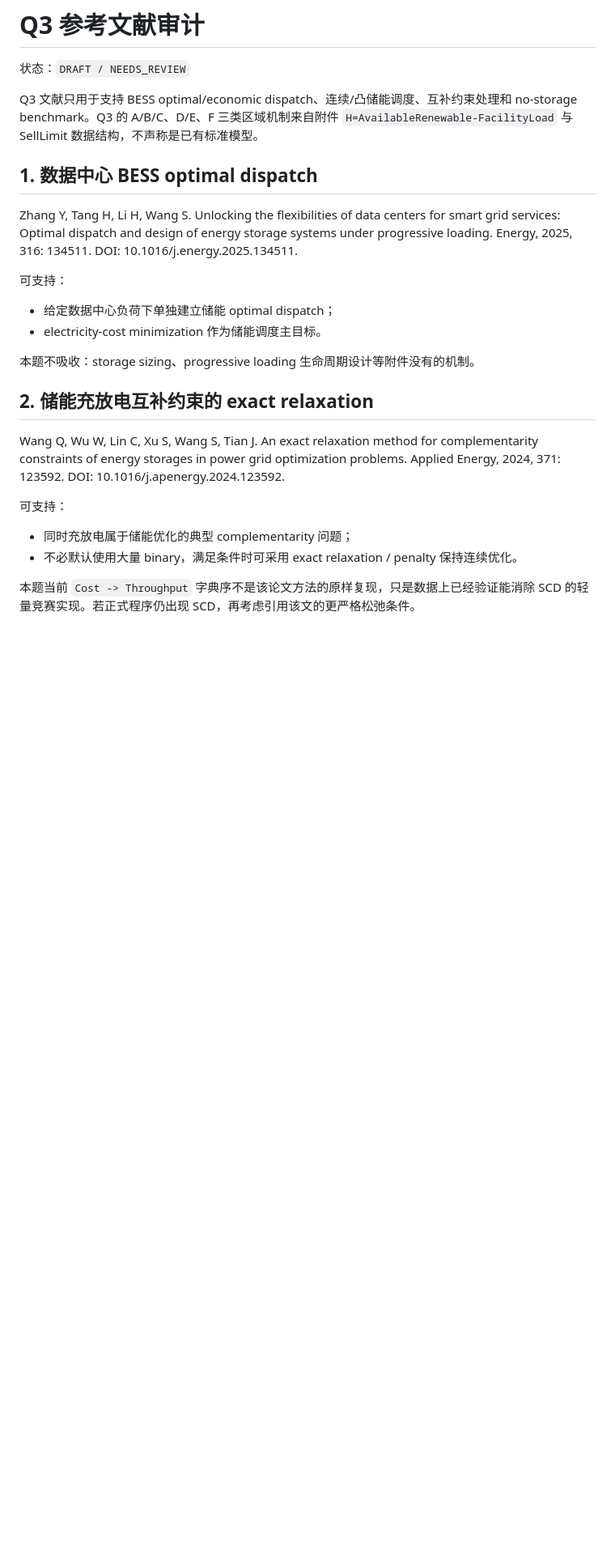
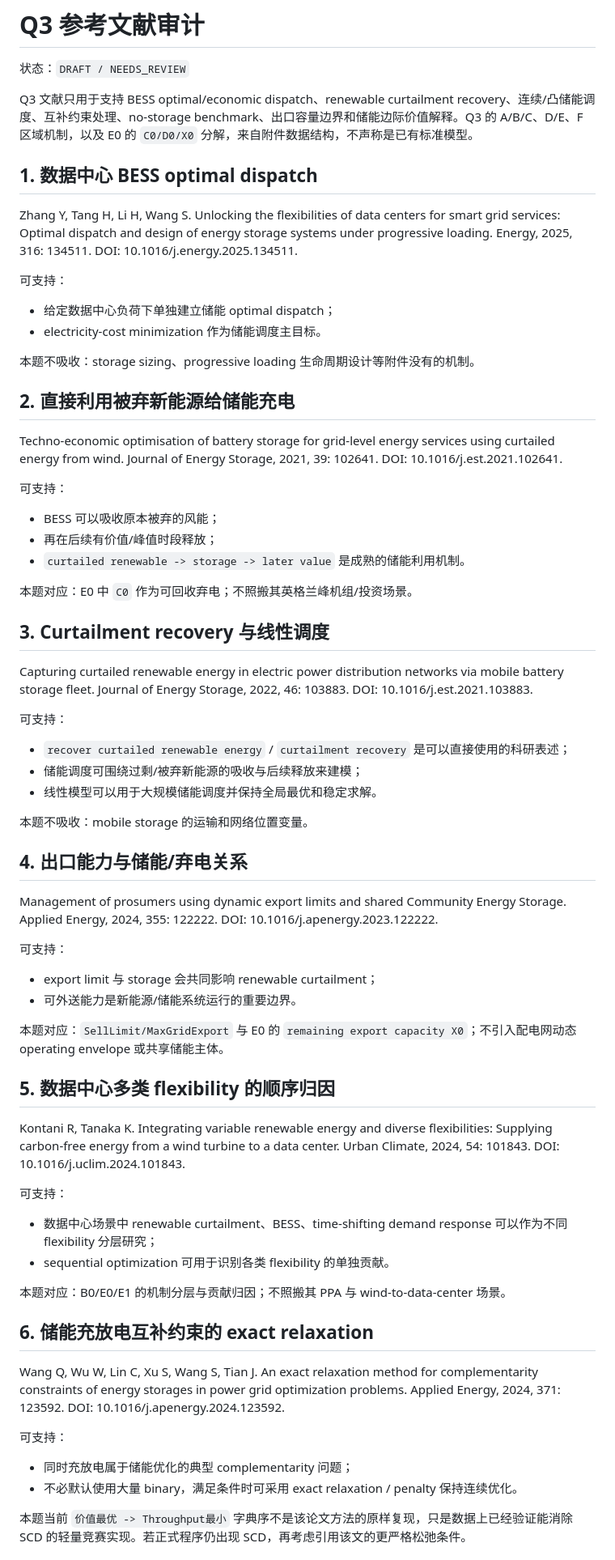
Before and after one commit to Solstica/Scrimmage6, a Markdown page: modules/70_references/Q3_REFERENCE_AUDIT.md, the part around one of its changes. Shown at 81% size. GitHub-like rendering; blank space fills up the shorter version.

```diff
--- a/modules/70_references/Q3_REFERENCE_AUDIT.md
+++ b/modules/70_references/Q3_REFERENCE_AUDIT.md
@@ -2,7 +2,7 @@
 
 状态：`DRAFT / NEEDS_REVIEW`
 
-Q3 文献只用于支持 BESS optimal/economic dispatch、连续/凸储能调度、互补约束处理和 no-storage benchmark。Q3 的 A/B/C、D/E、F 三类区域机制来自附件 `H=AvailableRenewable-FacilityLoad` 与 SellLimit 数据结构，不声称是已有标准模型。
+Q3 文献只用于支持 BESS optimal/economic dispatch、renewable curtailment recovery、连续/凸储能调度、互补约束处理、no-storage benchmark、出口容量边界和储能边际价值解释。Q3 的 A/B/C、D/E、F 区域机制，以及 E0 的 `C0/D0/X0` 分解，来自附件数据结构，不声称是已有标准模型。
 
 ## 1. 数据中心 BESS optimal dispatch
 
@@ -14,7 +14,49 @@ Zhang Y, Tang H, Li H, Wang S. Unlocking the flexibilities of data centers for s
 
 本题不吸收：storage sizing、progressive loading 生命周期设计等附件没有的机制。
 
-## 2. 储能充放电互补约束的 exact relaxation
+## 2. 直接利用被弃新能源给储能充电
+
+Techno-economic optimisation of battery storage for grid-level energy services using curtailed energy from wind. Journal of Energy Storage, 2021, 39: 102641. DOI: 10.1016/j.est.2021.102641.
+
+可支持：
+- BESS 可以吸收原本被弃的风能；
+- 再在后续有价值/峰值时段释放；
+- `curtailed renewable -> storage -> later value` 是成熟的储能利用机制。
+
+本题对应：E0 中 `C0` 作为可回收弃电；不照搬其英格兰峰机组/投资场景。
+
+## 3. Curtailment recovery 与线性调度
+
+Capturing curtailed renewable energy in electric power distribution networks via mobile battery storage fleet. Journal of Energy Storage, 2022, 46: 103883. DOI: 10.1016/j.est.2021.103883.
+
+可支持：
+- `recover curtailed renewable energy` / `curtailment recovery` 是可以直接使用的科研表述；
+- 储能调度可围绕过剩/被弃新能源的吸收与后续释放来建模；
+- 线性模型可以用于大规模储能调度并保持全局最优和稳定求解。
+
+本题不吸收：mobile storage 的运输和网络位置变量。
+
+## 4. 出口能力与储能/弃电关系
+
+Management of prosumers using dynamic export limits and shared Community Energy Storage. Applied Energy, 2024, 355: 122222. DOI: 10.1016/j.apenergy.2023.122222.
+
+可支持：
+- export limit 与 storage 会共同影响 renewable curtailment；
+- 可外送能力是新能源/储能系统运行的重要边界。
+
+本题对应：`SellLimit/MaxGridExport` 与 E0 的 `remaining export capacity X0`；不引入配电网动态 operating envelope 或共享储能主体。
+
+## 5. 数据中心多类 flexibility 的顺序归因
+
+Kontani R, Tanaka K. Integrating variable renewable energy and diverse flexibilities: Supplying carbon-free energy from a wind turbine to a data center. Urban Climate, 2024, 54: 101843. DOI: 10.1016/j.uclim.2024.101843.
+
+可支持：
+- 数据中心场景中 renewable curtailment、BESS、time-shifting demand response 可以作为不同 flexibility 分层研究；
+- sequential optimization 可用于识别各类 flexibility 的单独贡献。
+
+本题对应：B0/E0/E1 的机制分层与贡献归因；不照搬其 PPA 与 wind-to-data-center 场景。
+
+## 6. 储能充放电互补约束的 exact relaxation
 
 Wang Q, Wu W, Lin C, Xu S, Wang S, Tian J. An exact relaxation method for complementarity constraints of energy storages in power grid optimization problems. Applied Energy, 2024, 371: 123592. DOI: 10.1016/j.apenergy.2024.123592.
 
@@ -22,5 +64,5 @@ Wang Q, Wu W, Lin C, Xu S, Wang S, Tian J. An exact relaxation method for comple
 - 同时充放电属于储能优化的典型 complementarity 问题；
 - 不必默认使用大量 binary，满足条件时可采用 exact relaxation / penalty 保持连续优化。
 
-本题当前 `Cost -> Throughput` 字典序不是该论文方法的原样复现，只是数据上已经验证能消除 SCD 的轻量竞赛实现。若正式程序仍出现 SCD，再考虑引用该文的更严格松弛条件。
+本题当前 `价值最优 -> Throughput最小` 字典序不是该论文方法的原样复现，只是数据上已经验证能消除 SCD 的轻量竞赛实现。若正式程序仍出现 SCD，再考虑引用该文的更严格松弛条件。
 
```
Also changed, not shown: other parts of modules/70_references/Q3_REFERENCE_AUDIT.md (+43 -9 lines).
